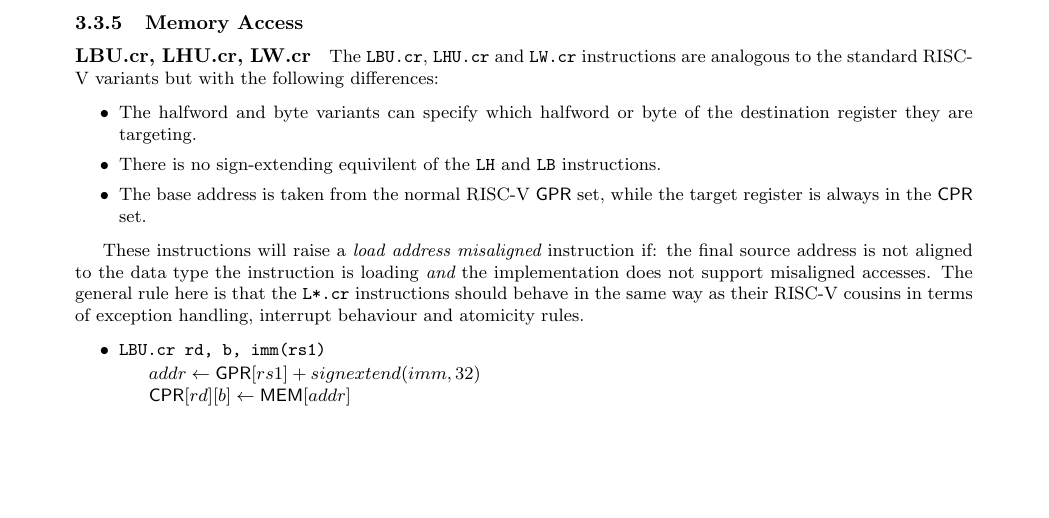
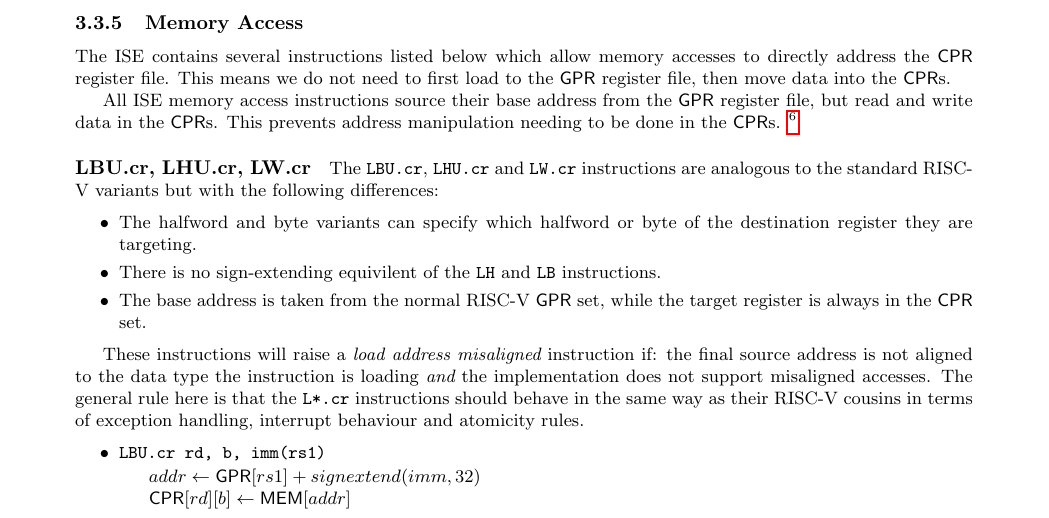
Before and after one commit to scarv/xcrypto, a LaTeX document (docs/crypto-ise.tex, which reads docs/crypto-ise.specification.tex): part of page 7 of 13 before the commit and part of page 7 of 14 after it, cut so that both start at the same text, the shorter picture padded with empty space. Compiled offline with pdfLaTeX.

Commit message:
Add notes on load/store instructions
- base address sourcing
- memory space separation.

 On branch impl/uarch-spec
 Changes to be committed:
	modified:   docs/crypto-ise.specification.tex

```diff
--- a/docs/crypto-ise.specification.tex
+++ b/docs/crypto-ise.specification.tex
@@ -423,6 +423,25 @@ $\GPR[*][\OPER{rd}_1] \ASN ( \CPR[*][\OPER{rs}_1] > \CPR[*][\OPER{rs}_2] ) \IOR
 
 \subsubsection{Memory Access}
 
+The ISE contains several instructions listed below which allow memory
+accesses to directly address the $\CPR$ register file. This means we do
+not need to first load to the $\GPR$ register file, then move data into
+the $\CPR$s.
+
+All ISE memory access instructions source their base address from the
+$\GPR$ register file, but read and write data in the $\CPR$s. This
+prevents address manipulation needing to be done in the $\CPR$s.
+\designnote{
+There is no requirement for the ISE memory instructions to share the same
+address space as the standard ISA. One may wish to completely separate
+the physical memory used to store cryptographic secrets from the rest of
+the virtual / logical memory space, and the ISE does not stop implementers
+from doing so. This allows for hardware root-of-trust type devices to keep
+their keys in tamper-proof memory, while still letting the rest of the
+program exist in standard RAM/Flash.
+}
+
+
 \paragraph{LBU.cr, LHU.cr, LW.cr}
 
 The \ASM{LBU.cr}, \ASM{LHU.cr} and \ASM{LW.cr} instructions are analogous to
```
